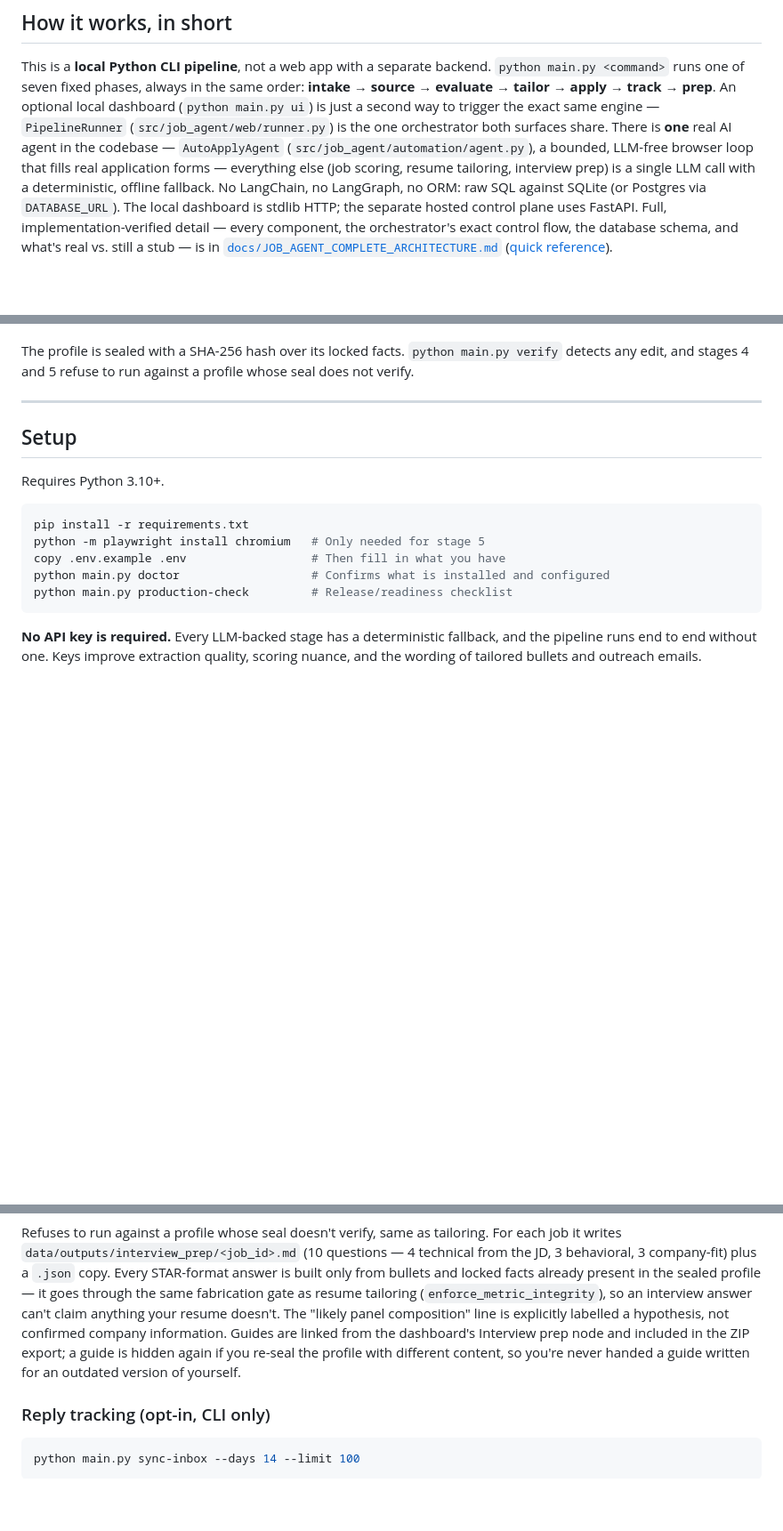
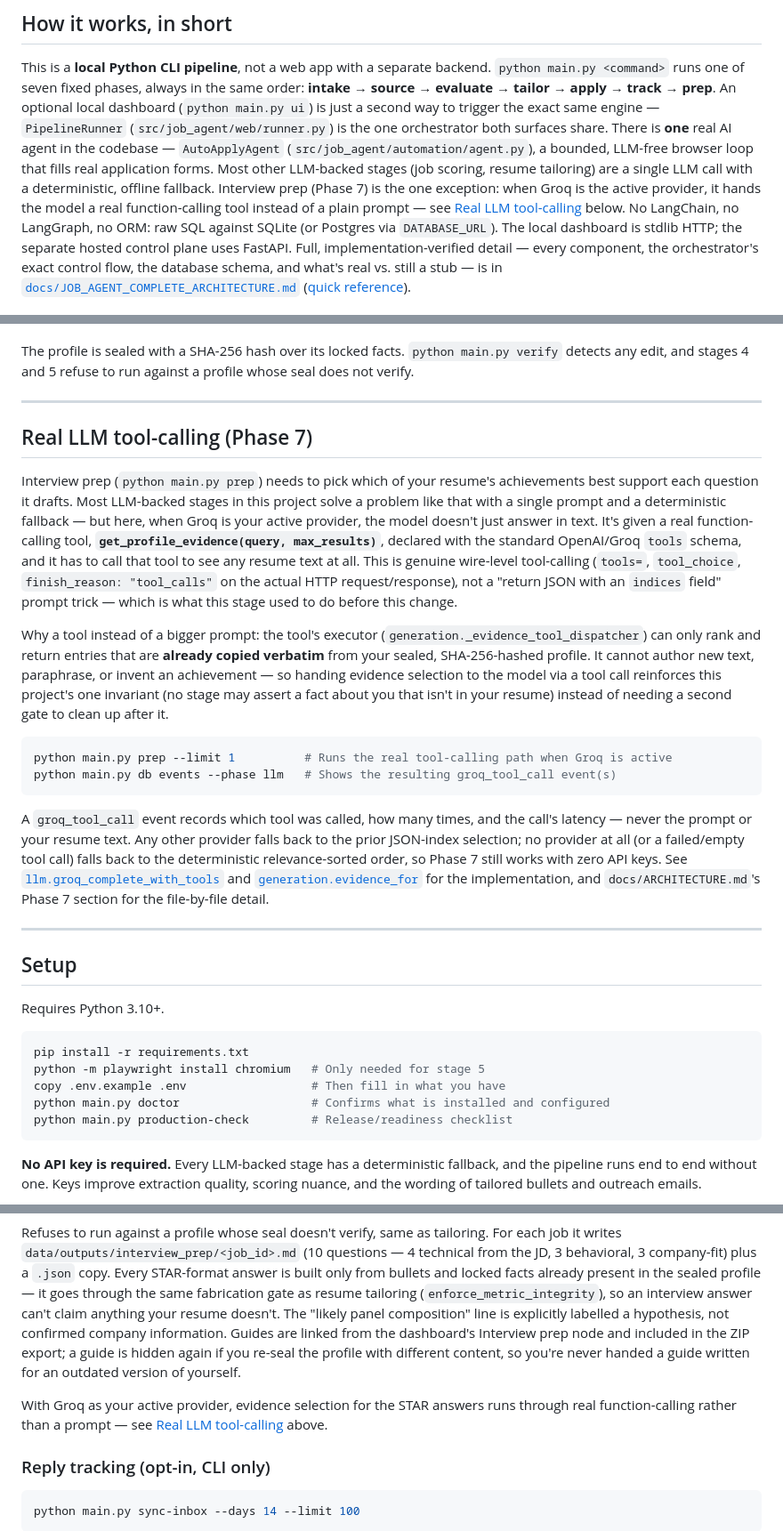
Before and after one commit to aryanmehra0/jobagent, a Markdown page: README.md, 3 parts joined by grey strips. Shown at 89% size. Rendered like a GitHub page; blank space fills up the shorter version.

Commit message:
docs: document the real Phase 7 LLM tool-calling in the README
The README's architecture summary still said every LLM-backed stage was "a
single LLM call with a deterministic fallback," which stopped being true for
interview prep once it moved to real Groq function-calling. Adds a dedicated
"Real LLM tool-calling (Phase 7)" section explaining what get_profile_evidence
is, why a tool call reinforces the project's anti-hallucination invariant
instead of needing a separate gate, and how to see it run
(python main.py prep, then python main.py db events --phase llm). Cross-links
it from the architecture summary at the top and from the Stage 7 command
reference, and updates the table of contents.

Verified: all internal README anchor links resolve (checked every
[...](#anchor) against the generated heading slugs). Full CI-style pytest
still passes: 895 passed, 1 expected opt-in Postgres skip
(JOB_AGENT_POSTGRES_TEST_URL unset).

Co-Authored-By: Claude Sonnet 5 <noreply@anthropic.com>

````diff
--- a/README.md
+++ b/README.md
@@ -42,9 +43,12 @@ way to trigger the exact same engine — `PipelineRunner`
 (`src/job_agent/web/runner.py`) is the one orchestrator both surfaces share.
 There is **one** real AI agent in the codebase — `AutoApplyAgent`
 (`src/job_agent/automation/agent.py`), a bounded, LLM-free browser loop that
-fills real application forms — everything else (job scoring, resume
-tailoring, interview prep) is a single LLM call with a deterministic,
-offline fallback. No LangChain, no LangGraph, no ORM: raw SQL against SQLite
+fills real application forms. Most other LLM-backed stages (job scoring,
+resume tailoring) are a single LLM call with a deterministic, offline
+fallback. Interview prep (Phase 7) is the one exception: when Groq is the
+active provider, it hands the model a real function-calling tool instead of
+a plain prompt — see [Real LLM tool-calling](#real-llm-tool-calling-phase-7)
+below. No LangChain, no LangGraph, no ORM: raw SQL against SQLite
 (or Postgres via `DATABASE_URL`). The local dashboard is stdlib HTTP; the
 separate hosted control plane uses FastAPI. Full,
 implementation-verified detail — every component, the orchestrator's exact
@@ -272,6 +276,45 @@ Three gates enforce it, and each is covered by tests in
 The profile is sealed with a SHA-256 hash over its locked facts.
 `python main.py verify` detects any edit, and stages 4 and 5 refuse to run
 against a profile whose seal does not verify.
+
+---
+
+## Real LLM tool-calling (Phase 7)
+
+Interview prep (`python main.py prep`) needs to pick which of your resume's
+achievements best support each question it drafts. Most LLM-backed stages in
+this project solve a problem like that with a single prompt and a
+deterministic fallback — but here, when Groq is your active provider, the
+model doesn't just answer in text. It's given a real function-calling tool,
+**`get_profile_evidence(query, max_results)`**, declared with the standard
+OpenAI/Groq `tools` schema, and it has to call that tool to see any resume
+text at all. This is genuine wire-level tool-calling (`tools=`, `tool_choice`,
+`finish_reason: "tool_calls"` on the actual HTTP request/response), not a
+"return JSON with an `indices` field" prompt trick — which is what this
+stage used to do before this change.
+
+Why a tool instead of a bigger prompt: the tool's executor
+(`generation._evidence_tool_dispatcher`) can only rank and return entries
+that are **already copied verbatim** from your sealed, SHA-256-hashed
+profile. It cannot author new text, paraphrase, or invent an achievement —
+so handing evidence selection to the model via a tool call reinforces this
+project's one invariant (no stage may assert a fact about you that isn't in
+your resume) instead of needing a second gate to clean up after it.
+
+```powershell
+python main.py prep --limit 1          # Runs the real tool-calling path when Groq is active
+python main.py db events --phase llm   # Shows the resulting groq_tool_call event(s)
+```
+
+A `groq_tool_call` event records which tool was called, how many times, and
+the call's latency — never the prompt or your resume text. Any other
+provider falls back to the prior JSON-index selection; no provider at all
+(or a failed/empty tool call) falls back to the deterministic
+relevance-sorted order, so Phase 7 still works with zero API keys. See
+[`llm.groq_complete_with_tools`](src/job_agent/llm.py) and
+[`generation.evidence_for`](src/job_agent/generation.py) for the
+implementation, and `docs/ARCHITECTURE.md`'s Phase 7 section for the
+file-by-file detail.
 
 ---
 
@@ -985,6 +1028,10 @@ from the dashboard's Interview prep node and included in the ZIP export; a
 guide is hidden again if you re-seal the profile with different content, so
 you're never handed a guide written for an outdated version of yourself.
 
+With Groq as your active provider, evidence selection for the STAR answers
+runs through real function-calling rather than a prompt — see
+[Real LLM tool-calling](#real-llm-tool-calling-phase-7) above.
+
 ### Reply tracking (opt-in, CLI only)
 
 ```powershell
````
Also changed, not shown: other parts of README.md (+1 -0 lines).
